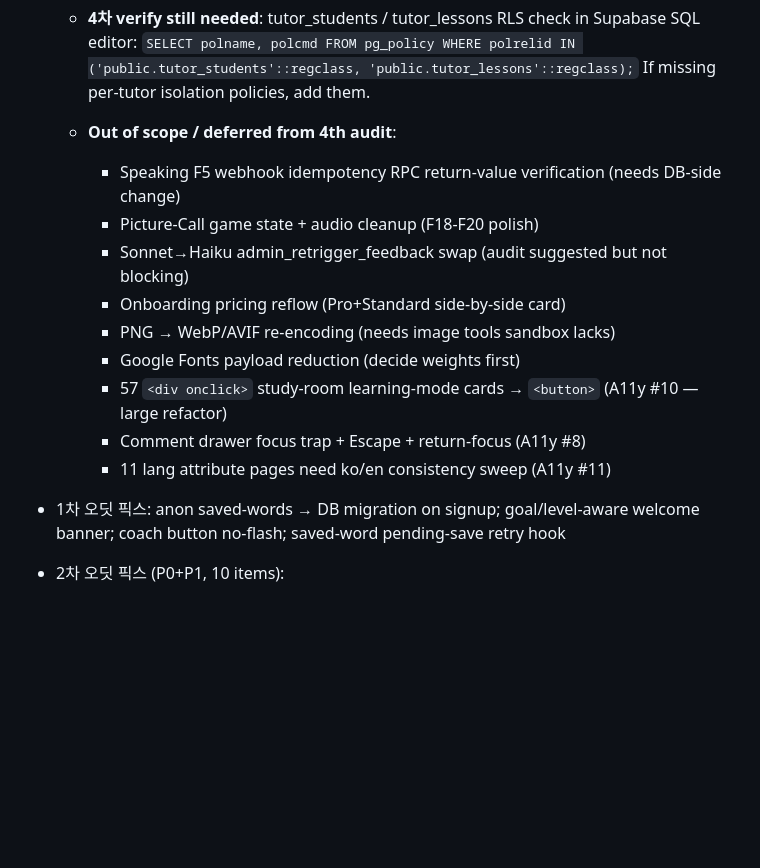
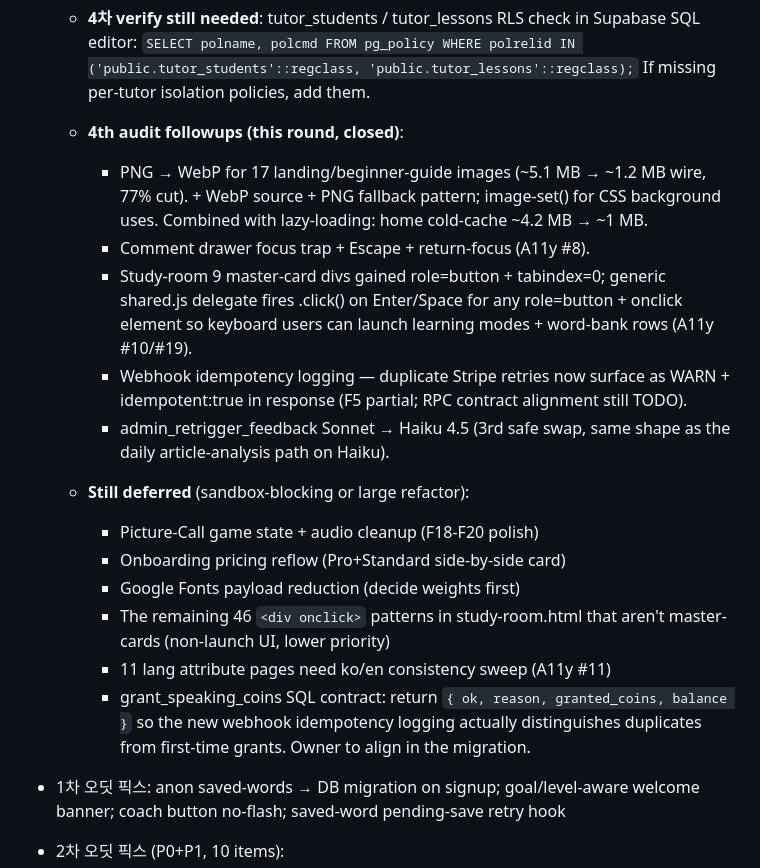
Before and after one commit to enane960819-hub/korehan-news, a Markdown page: TODO.md, the part around the change. Rendered like a GitHub page; blank space fills up the shorter version.

Commit message:
TODO: mark 4th audit followup wins (WebP, drawer trap, kbd launch, F5 partial, Haiku swap)

```diff
--- a/TODO.md
+++ b/TODO.md
@@ -128,19 +128,32 @@ doesn't keep reminding about closed work.
                         'public.tutor_lessons'::regclass);`
     If missing per-tutor isolation policies, add them.
 
-  - **Out of scope / deferred from 4th audit**:
-    - Speaking F5 webhook idempotency RPC return-value verification
-      (needs DB-side change)
+  - **4th audit followups (this round, closed)**:
+    - PNG → WebP for 17 landing/beginner-guide images (~5.1 MB →
+      ~1.2 MB wire, 77% cut). <picture> + WebP source + PNG fallback
+      pattern; image-set() for CSS background uses. Combined with
+      lazy-loading: home cold-cache ~4.2 MB → ~1 MB.
+    - Comment drawer focus trap + Escape + return-focus (A11y #8).
+    - Study-room 9 master-card divs gained role=button + tabindex=0;
+      generic shared.js delegate fires .click() on Enter/Space for
+      any role=button + onclick element so keyboard users can launch
+      learning modes + word-bank rows (A11y #10/#19).
+    - Webhook idempotency logging — duplicate Stripe retries now
+      surface as WARN + idempotent:true in response (F5 partial;
+      RPC contract alignment still TODO).
+    - admin_retrigger_feedback Sonnet → Haiku 4.5 (3rd safe swap,
+      same shape as the daily article-analysis path on Haiku).
+  - **Still deferred** (sandbox-blocking or large refactor):
     - Picture-Call game state + audio cleanup (F18-F20 polish)
-    - Sonnet→Haiku admin_retrigger_feedback swap (audit suggested
-      but not blocking)
     - Onboarding pricing reflow (Pro+Standard side-by-side card)
-    - PNG → WebP/AVIF re-encoding (needs image tools sandbox lacks)
     - Google Fonts payload reduction (decide weights first)
-    - 57 `<div onclick>` study-room learning-mode cards → `<button>`
-      (A11y #10 — large refactor)
-    - Comment drawer focus trap + Escape + return-focus (A11y #8)
+    - The remaining 46 `<div onclick>` patterns in study-room.html
+      that aren't master-cards (non-launch UI, lower priority)
     - 11 lang attribute pages need ko/en consistency sweep (A11y #11)
+    - grant_speaking_coins SQL contract: return
+      `{ ok, reason, granted_coins, balance }` so the new webhook
+      idempotency logging actually distinguishes duplicates from
+      first-time grants. Owner to align in the migration.
 - 1차 오딧 픽스: anon saved-words → DB migration on signup; goal/level-aware
   welcome banner; coach button no-flash; saved-word pending-save retry hook
 - 2차 오딧 픽스 (P0+P1, 10 items):
```
